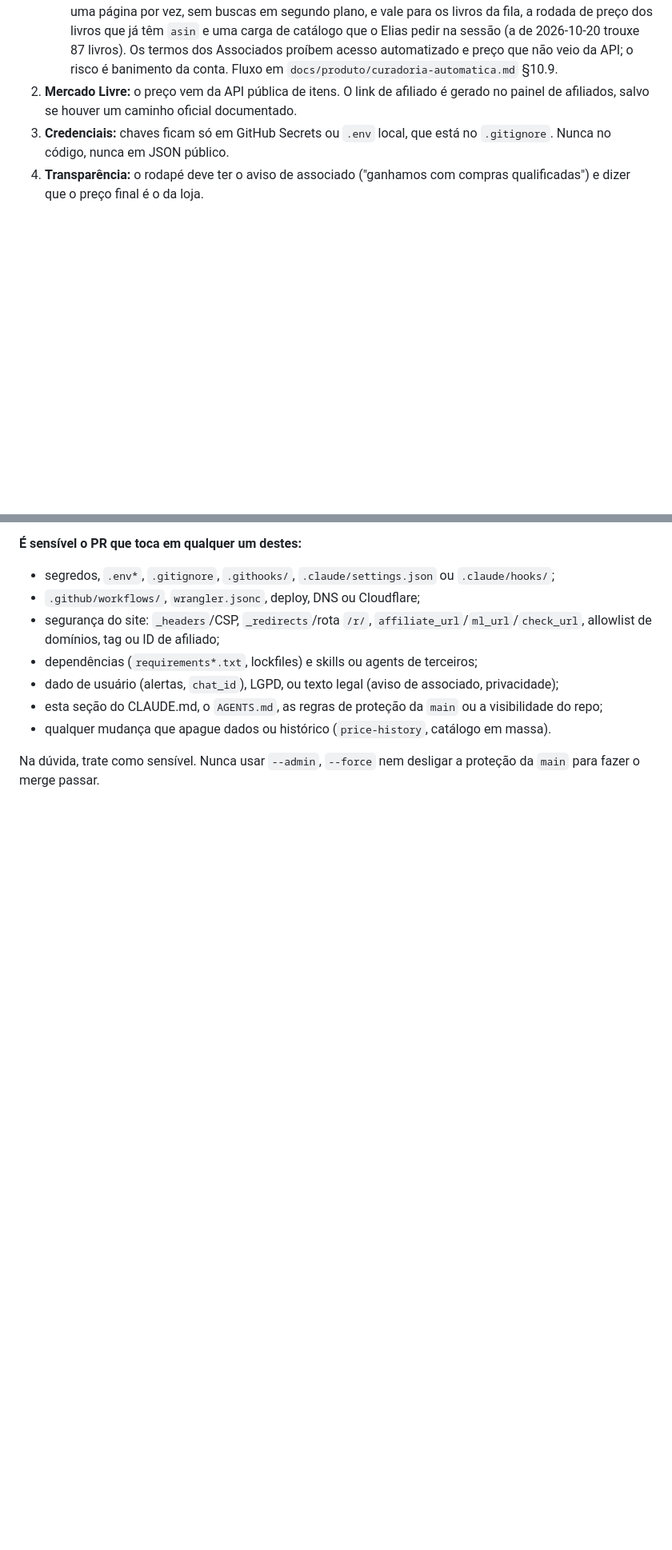
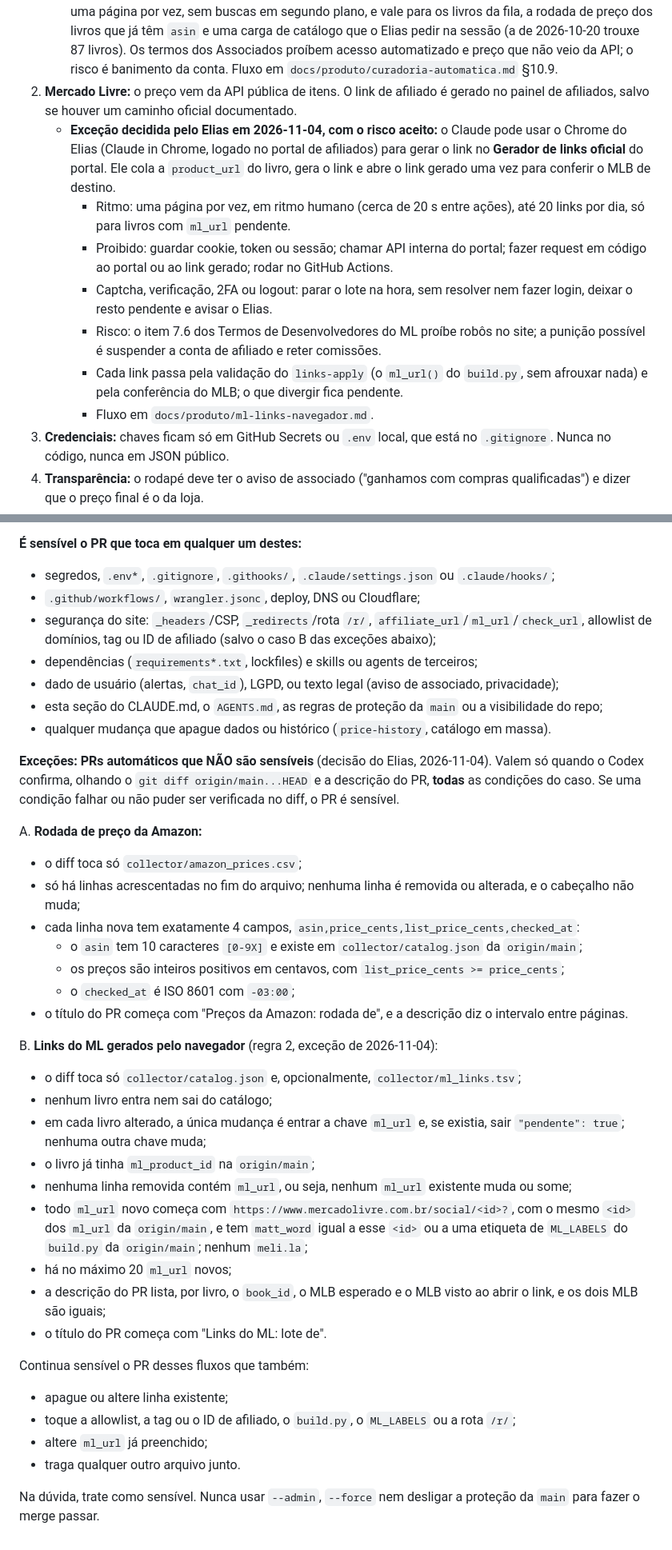
Before and after one commit to Elias-arruda/ofertaslivros.com, a Markdown page: CLAUDE.md, 2 parts joined by grey strips. Shown at 80% size. GitHub-like rendering; blank space fills up the shorter version.

Commit message:
Regras: rodada de preço e links do ML pelo navegador deixam de ser sensíveis, sob condições estritas
Co-Authored-By: Claude Opus 5.5 <noreply@anthropic.com>

```diff
--- a/CLAUDE.md
+++ b/CLAUDE.md
@@ -26,6 +26,13 @@ Domínio comprado na HostGator. A HostGator é usada SÓ para o domínio (DNS).
    - Até a API ser liberada para a conta, o fluxo é semi-automático: o coletor monitora uma lista de ASIN/ISBN, e o link e o preço vêm do navegador do Elias.
    - **Exceção decidida pelo Elias em 2026-10-20, com o risco aceito:** o Claude pode usar o Chrome do Elias (Claude in Chrome, logado na conta de associado) para buscar o livro na Amazon, pegar o ASIN (o link no SiteStripe é opcional: o build monta o link com a tag) e ler o preço. O ritmo é de humano, uma página por vez, sem buscas em segundo plano, e vale para os livros da fila, a rodada de preço dos livros que já têm `asin` e uma carga de catálogo que o Elias pedir na sessão (a de 2026-10-20 trouxe 87 livros). Os termos dos Associados proíbem acesso automatizado e preço que não veio da API; o risco é banimento da conta. Fluxo em `docs/produto/curadoria-automatica.md` §10.9.
 2. **Mercado Livre:** o preço vem da API pública de itens. O link de afiliado é gerado no painel de afiliados, salvo se houver um caminho oficial documentado.
+   - **Exceção decidida pelo Elias em 2026-11-04, com o risco aceito:** o Claude pode usar o Chrome do Elias (Claude in Chrome, logado no portal de afiliados) para gerar o link no **Gerador de links oficial** do portal. Ele cola a `product_url` do livro, gera o link e abre o link gerado uma vez para conferir o MLB de destino.
+     - Ritmo: uma página por vez, em ritmo humano (cerca de 20 s entre ações), até 20 links por dia, só para livros com `ml_url` pendente.
+     - Proibido: guardar cookie, token ou sessão; chamar API interna do portal; fazer request em código ao portal ou ao link gerado; rodar no GitHub Actions.
+     - Captcha, verificação, 2FA ou logout: parar o lote na hora, sem resolver nem fazer login, deixar o resto pendente e avisar o Elias.
+     - Risco: o item 7.6 dos Termos de Desenvolvedores do ML proíbe robôs no site; a punição possível é suspender a conta de afiliado e reter comissões.
+     - Cada link passa pela validação do `links-apply` (o `ml_url()` do `build.py`, sem afrouxar nada) e pela conferência do MLB; o que divergir fica pendente.
+     - Fluxo em `docs/produto/ml-links-navegador.md`.
 3. **Credenciais:** chaves ficam só em GitHub Secrets ou `.env` local, que está no `.gitignore`. Nunca no código, nunca em JSON público.
 4. **Transparência:** o rodapé deve ter o aviso de associado ("ganhamos com compras qualificadas") e dizer que o preço final é o da loja.
 
@@ -83,10 +90,38 @@ A `main` é protegida: toda mudança entra por PR, com o check `catalog-check` v
 **É sensível o PR que toca em qualquer um destes:**
 - segredos, `.env*`, `.gitignore`, `.githooks/`, `.claude/settings.json` ou `.claude/hooks/`;
 - `.github/workflows/`, `wrangler.jsonc`, deploy, DNS ou Cloudflare;
-- segurança do site: `_headers`/CSP, `_redirects`/rota `/r/`, `affiliate_url`/`ml_url`/`check_url`, allowlist de domínios, tag ou ID de afiliado;
+- segurança do site: `_headers`/CSP, `_redirects`/rota `/r/`, `affiliate_url`/`ml_url`/`check_url`, allowlist de domínios, tag ou ID de afiliado (salvo o caso B das exceções abaixo);
 - dependências (`requirements*.txt`, lockfiles) e skills ou agents de terceiros;
 - dado de usuário (alertas, `chat_id`), LGPD, ou texto legal (aviso de associado, privacidade);
 - esta seção do CLAUDE.md, o `AGENTS.md`, as regras de proteção da `main` ou a visibilidade do repo;
 - qualquer mudança que apague dados ou histórico (`price-history`, catálogo em massa).
 
+**Exceções: PRs automáticos que NÃO são sensíveis** (decisão do Elias, 2026-11-04). Valem só quando o Codex confirma, olhando o `git diff origin/main...HEAD` e a descrição do PR, **todas** as condições do caso. Se uma condição falhar ou não puder ser verificada no diff, o PR é sensível.
+
+A. **Rodada de preço da Amazon:**
+- o diff toca só `collector/amazon_prices.csv`;
+- só há linhas acrescentadas no fim do arquivo; nenhuma linha é removida ou alterada, e o cabeçalho não muda;
+- cada linha nova tem exatamente 4 campos, `asin,price_cents,list_price_cents,checked_at`:
+  - o `asin` tem 10 caracteres `[0-9X]` e existe em `collector/catalog.json` da `origin/main`;
+  - os preços são inteiros positivos em centavos, com `list_price_cents >= price_cents`;
+  - o `checked_at` é ISO 8601 com `-03:00`;
+- o título do PR começa com "Preços da Amazon: rodada de", e a descrição diz o intervalo entre páginas.
+
+B. **Links do ML gerados pelo navegador** (regra 2, exceção de 2026-11-04):
+- o diff toca só `collector/catalog.json` e, opcionalmente, `collector/ml_links.tsv`;
+- nenhum livro entra nem sai do catálogo;
+- em cada livro alterado, a única mudança é entrar a chave `ml_url` e, se existia, sair `"pendente": true`; nenhuma outra chave muda;
+- o livro já tinha `ml_product_id` na `origin/main`;
+- nenhuma linha removida contém `ml_url`, ou seja, nenhum `ml_url` existente muda ou some;
+- todo `ml_url` novo começa com `https://www.mercadolivre.com.br/social/<id>?`, com o mesmo `<id>` dos `ml_url` da `origin/main`, e tem `matt_word` igual a esse `<id>` ou a uma etiqueta de `ML_LABELS` do `build.py` da `origin/main`; nenhum `meli.la`;
+- há no máximo 20 `ml_url` novos;
+- a descrição do PR lista, por livro, o `book_id`, o MLB esperado e o MLB visto ao abrir o link, e os dois MLB são iguais;
+- o título do PR começa com "Links do ML: lote de".
+
+Continua sensível o PR desses fluxos que também:
+- apague ou altere linha existente;
+- toque a allowlist, a tag ou o ID de afiliado, o `build.py`, o `ML_LABELS` ou a rota `/r/`;
+- altere `ml_url` já preenchido;
+- traga qualquer outro arquivo junto.
+
 Na dúvida, trate como sensível. Nunca usar `--admin`, `--force` nem desligar a proteção da `main` para fazer o merge passar.
```
Also changed, not shown: docs/produto/curadoria-automatica.md (+1 -1 lines), docs/produto/ml-links-navegador.md (added, +95 -0 lines).
